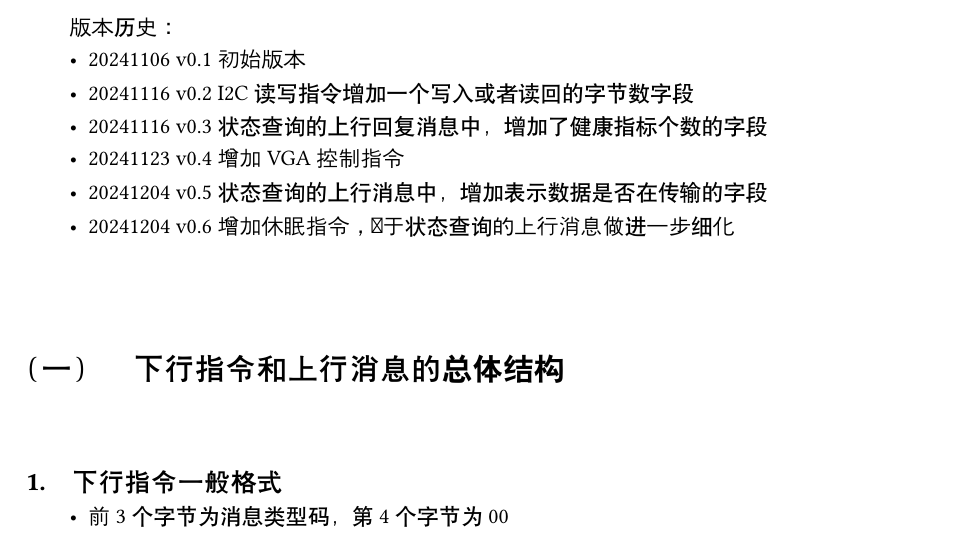
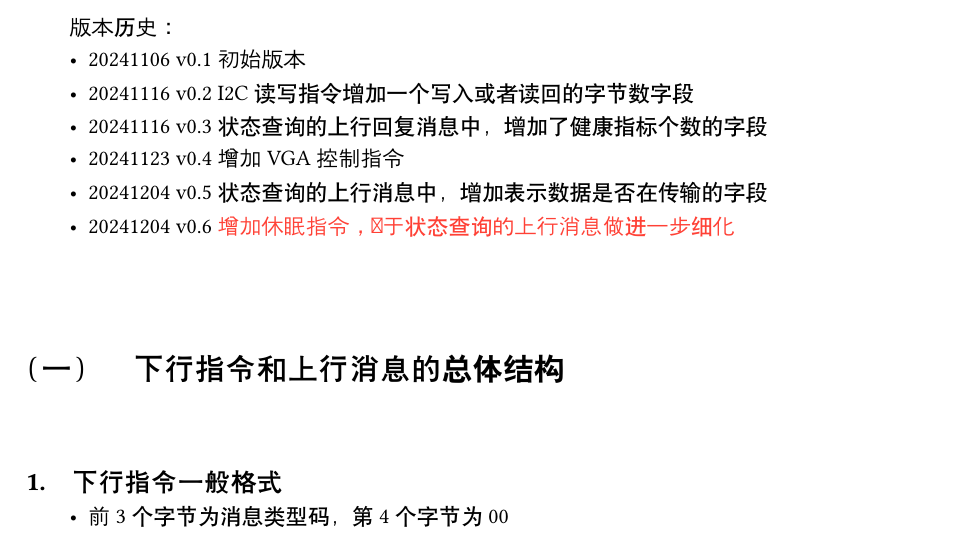
Before and after one commit to astrojhgu/sdaa_ctrl, a Typst document (doc/protocol.typ): part of page 1 of 10, cut so that both start at the same text. Compiled offline with Typst 0.15; a missing font is replaced by an installed copy or a similar font.

Commit message:
modified:   doc/protocol.typ

```diff
--- a/doc/protocol.typ
+++ b/doc/protocol.typ
@@ -1,6 +1,11 @@
 #import "simplepaper.typ": *
 
 #show figure: set block(breakable: true)
+
+#let new_content(content)={
+  text(fill:red)[#content]
+}
+
 
 #show: project.with(
   title: [SDANDART控制协议], authors: (
@@ -12,13 +17,10 @@
     - 20241116 v0.3 状态查询的上行回复消息中，增加了健康指标个数的字段
     - 20241123 v0.4 增加VGA控制指令
     - 20241204 v0.5 状态查询的上行消息中，增加表示数据是否在传输的字段
-    - 20241204 v0.6 增加休眠指令，对于状态查询的上行消息做进一步细化
+    - 20241204 v0.6 #new_content[增加休眠指令，对于状态查询的上行消息做进一步细化]
   ],
 )
 
-#let new_content(content)={
-  text(fill:red)[#content]
-}
 
 = 下行指令和上行消息的总体结构
 
```
